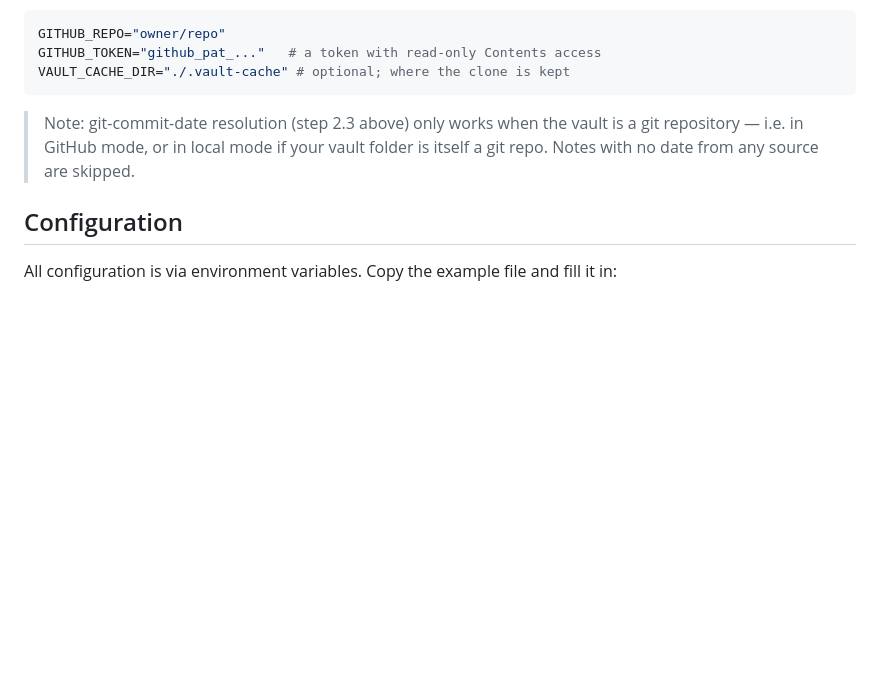
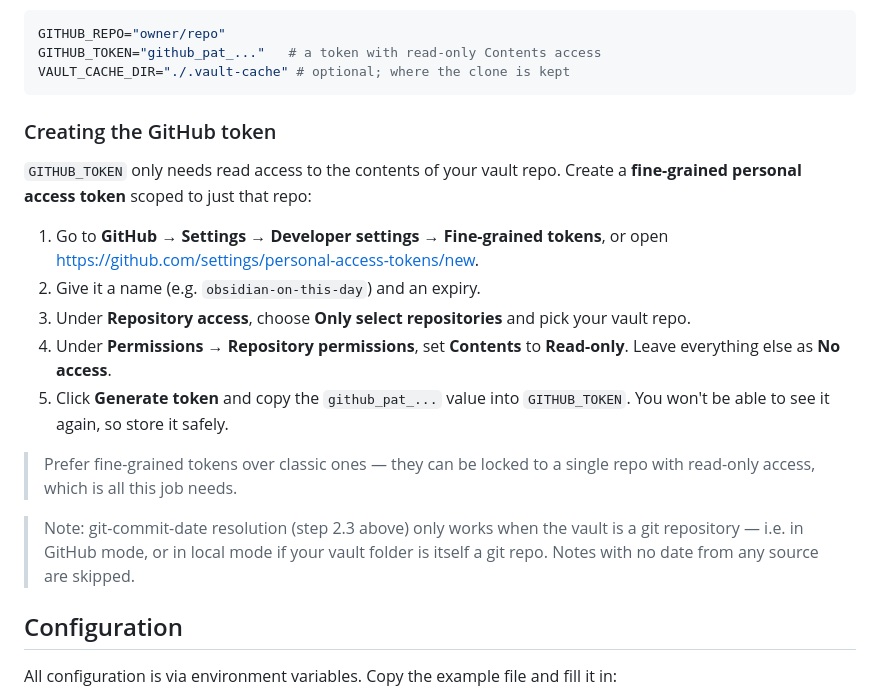
Before and after one commit to alexpricedev/obsidian-on-this-day, a Markdown page: README.md, the part around the change. GitHub-like rendering; blank space fills up the shorter version.

Commit message:
README: explain how to create the GitHub token
Add step-by-step instructions for creating a fine-grained PAT scoped to
the vault repo with read-only Contents access.

Co-Authored-By: Claude Opus 4.8 (1M context) <noreply@anthropic.com>

````diff
--- a/README.md
+++ b/README.md
@@ -43,6 +43,24 @@ GITHUB_REPO="owner/repo"
 GITHUB_TOKEN="github_pat_..."   # a token with read-only Contents access
 VAULT_CACHE_DIR="./.vault-cache" # optional; where the clone is kept
 ```
+
+### Creating the GitHub token
+
+`GITHUB_TOKEN` only needs read access to the contents of your vault repo. Create a
+**fine-grained personal access token** scoped to just that repo:
+
+1. Go to **GitHub → Settings → Developer settings → Fine-grained tokens**, or
+   open <https://github.com/settings/personal-access-tokens/new>.
+2. Give it a name (e.g. `obsidian-on-this-day`) and an expiry.
+3. Under **Repository access**, choose **Only select repositories** and pick your
+   vault repo.
+4. Under **Permissions → Repository permissions**, set **Contents** to
+   **Read-only**. Leave everything else as **No access**.
+5. Click **Generate token** and copy the `github_pat_...` value into
+   `GITHUB_TOKEN`. You won't be able to see it again, so store it safely.
+
+> Prefer fine-grained tokens over classic ones — they can be locked to a single
+> repo with read-only access, which is all this job needs.
 
 > Note: git-commit-date resolution (step 2.3 above) only works when the vault is
 > a git repository — i.e. in GitHub mode, or in local mode if your vault folder
````
